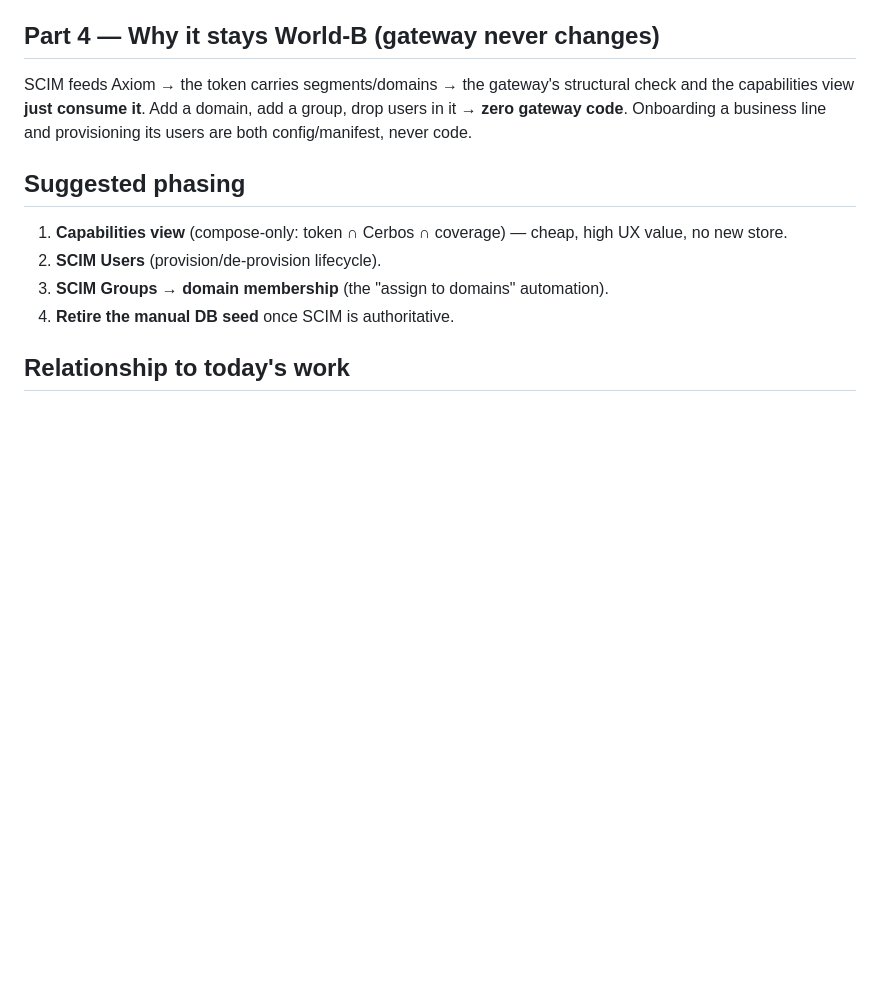
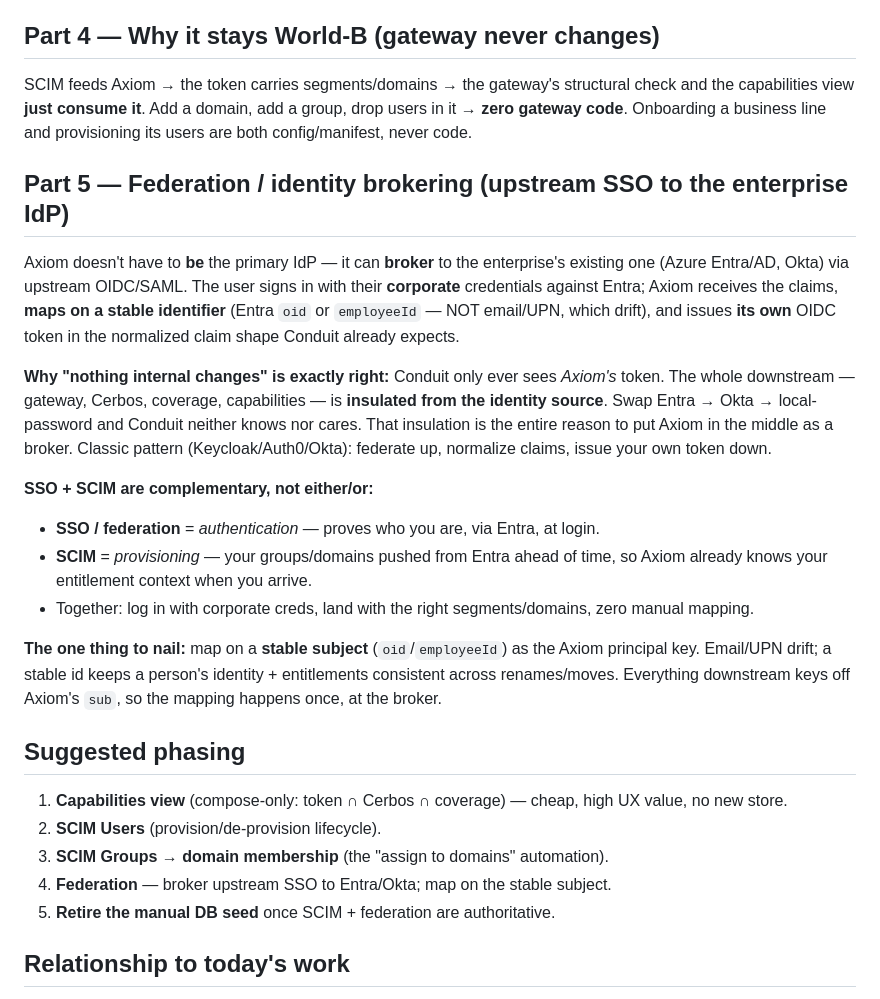
Before and after one commit to srirajk/orchestrator-demo, a Markdown page: AXIOM-SCIM-ROADMAP.md, the part around the change. Rendered like a GitHub page; blank space fills up the shorter version.

Commit message:
docs: add Axiom federation/brokering (upstream SSO to Entra, stable-subject mapping)
Approved by Sriraj.

```diff
--- a/AXIOM-SCIM-ROADMAP.md
+++ b/AXIOM-SCIM-ROADMAP.md
@@ -50,11 +50,25 @@ Same two-layer split: **standards-based identity/provisioning up top, fine-grain
 ## Part 4 — Why it stays World-B (gateway never changes)
 SCIM feeds Axiom → the token carries segments/domains → the gateway's structural check and the capabilities view **just consume it**. Add a domain, add a group, drop users in it → **zero gateway code**. Onboarding a business line and provisioning its users are both config/manifest, never code.
 
+## Part 5 — Federation / identity brokering (upstream SSO to the enterprise IdP)
+
+Axiom doesn't have to **be** the primary IdP — it can **broker** to the enterprise's existing one (Azure Entra/AD, Okta) via upstream OIDC/SAML. The user signs in with their **corporate** credentials against Entra; Axiom receives the claims, **maps on a stable identifier** (Entra `oid` or `employeeId` — NOT email/UPN, which drift), and issues **its own** OIDC token in the normalized claim shape Conduit already expects.
+
+**Why "nothing internal changes" is exactly right:** Conduit only ever sees *Axiom's* token. The whole downstream — gateway, Cerbos, coverage, capabilities — is **insulated from the identity source**. Swap Entra → Okta → local-password and Conduit neither knows nor cares. That insulation is the entire reason to put Axiom in the middle as a broker. Classic pattern (Keycloak/Auth0/Okta): federate up, normalize claims, issue your own token down.
+
+**SSO + SCIM are complementary, not either/or:**
+- **SSO / federation** = *authentication* — proves who you are, via Entra, at login.
+- **SCIM** = *provisioning* — your groups/domains pushed from Entra ahead of time, so Axiom already knows your entitlement context when you arrive.
+- Together: log in with corporate creds, land with the right segments/domains, zero manual mapping.
+
+**The one thing to nail:** map on a **stable subject** (`oid`/`employeeId`) as the Axiom principal key. Email/UPN drift; a stable id keeps a person's identity + entitlements consistent across renames/moves. Everything downstream keys off Axiom's `sub`, so the mapping happens once, at the broker.
+
 ## Suggested phasing
 1. **Capabilities view** (compose-only: token ∩ Cerbos ∩ coverage) — cheap, high UX value, no new store.
 2. **SCIM Users** (provision/de-provision lifecycle).
 3. **SCIM Groups → domain membership** (the "assign to domains" automation).
-4. **Retire the manual DB seed** once SCIM is authoritative.
+4. **Federation** — broker upstream SSO to Entra/Okta; map on the stable subject.
+5. **Retire the manual DB seed** once SCIM + federation are authoritative.
 
 ## Relationship to today's work
 The current fix — reconciling the seed (users → segments → domains) by hand — **is exactly what SCIM will later automate.** So it's not throwaway; it establishes the model SCIM feeds, and the capabilities view surfaces.
```
